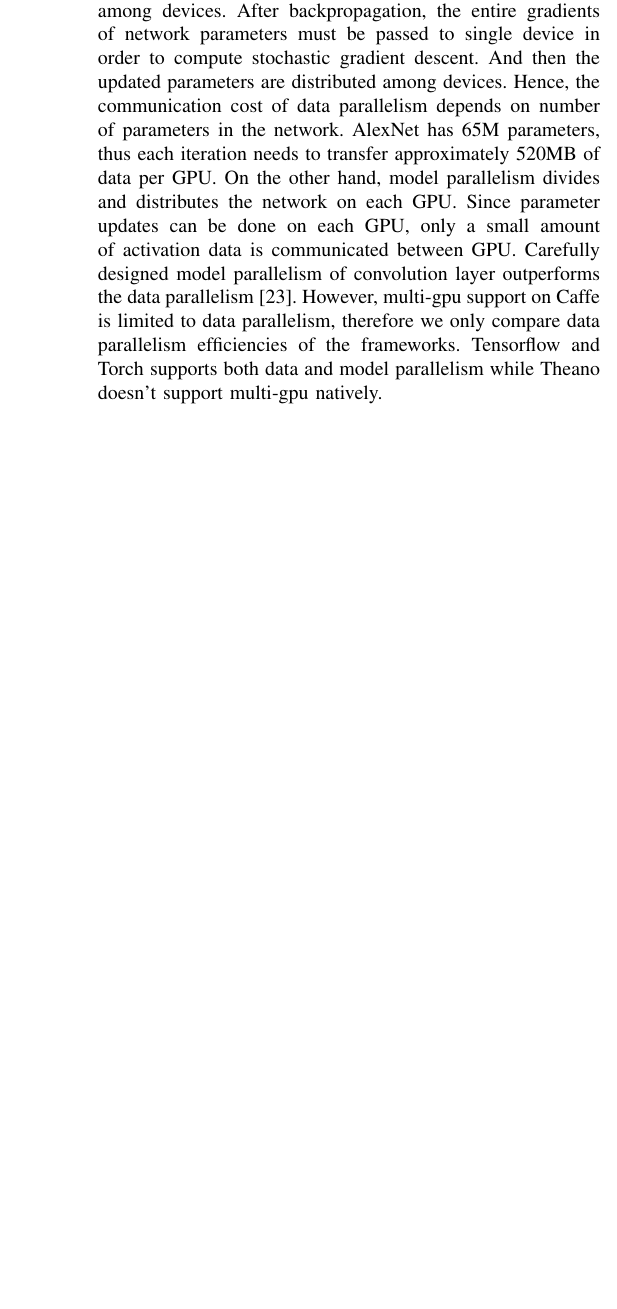
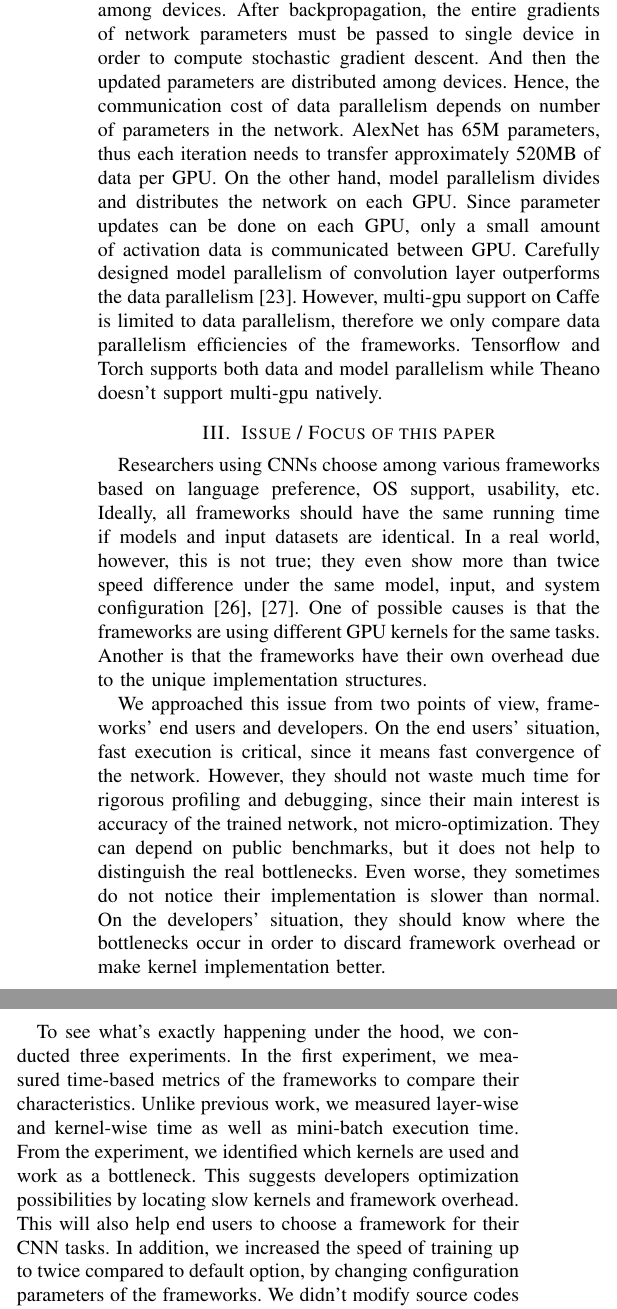
Before and after one commit to csehydrogen/PACFG, a LaTeX paper (ispass17.tex, which reads issue.tex): part of one column of page 3 of 5 before the commit and two parts of the columns of page 3 of 6 after it, the two joined at a grey line, cut so that both start at the same text, the shorter picture padded with empty space. Compiled offline with pdfLaTeX; a missing font is replaced by an installed copy or a similar font; a LaTeX package or settings file that is missing is left out.

Commit message:
issue v1

```diff
--- /dev/null
+++ b/issue.tex
@@ -0,0 +1,33 @@
+\section{Issue / Focus of this paper}
+Researchers using CNNs choose among various frameworks based on language preference, OS support, usability, etc.
+Ideally, all frameworks should have the same running time if models and input datasets are identical.
+In a real world, however, this is not true; they even show more than twice speed difference under the same model, input, and system configuration\cite{DBLP:journals/corr/BahrampourRSS15,DBLP:journals/corr/ShiWXC16}.
+One of possible causes is that the frameworks are using different GPU kernels for the same tasks.
+Another is that the frameworks have their own overhead due to the unique implementation structures.
+
+We approached this issue from two points of view, frameworks' end users and developers.
+On the end users' situation, fast execution is critical, since it means fast convergence of the network.
+However, they should not waste much time for rigorous profiling and debugging, since their main interest is accuracy of the trained network, not micro-optimization.
+They can depend on public benchmarks, but it does not help to distinguish the real bottlenecks.
+Even worse, they sometimes do not notice their implementation is slower than normal.
+On the developers' situation, they should know where the bottlenecks occur in order to discard framework overhead or make kernel implementation better.
+
+To see what's exactly happening under the hood, we conducted three experiments.
+In the first experiment, we measured time-based metrics of the frameworks to compare their characteristics.
+Unlike previous work, we measured layer-wise and kernel-wise time as well as mini-batch execution time.
+From the experiment, we identified which kernels are used and work as a bottleneck.
+This suggests developers optimization possibilities by locating slow kernels and framework overhead.
+This will also help end users to choose a framework for their CNN tasks.
+In addition, we increased the speed of training up to twice compared to default option, by changing configuration parameters of the frameworks.
+We didn't modify source codes of the frameworks, i.e., we only gave configuration parameters through interfaces which the framework provides.
+Therefore, end users can easily adapt our techniques without modifying the framework itself.
+
+In the second experiment, we analyzed characteristics of different convolution algorithms by profiling each kernel.
+The experiment revealed better criterion for choosing kernels, depending on the dimensions of the convolution layer.
+We also suggest heuristics to manually select kernels based on criterion we found.
+
+In the last experiment, we conducted experiments on multi-gpu configuration.
+Through the experiment, we checked multi-gpu support and scalability of the state-of-the-art CNN frameworks.
+We also focused on the ratio between computation time and data transfer time in order to locate bottleneck and suggest possible techniques to improve scalability.
+
+%This will also help end users to choose a framework for their CNN tasks.
```
Also changed, not shown: ispass17.tex (+1 -0 lines).
